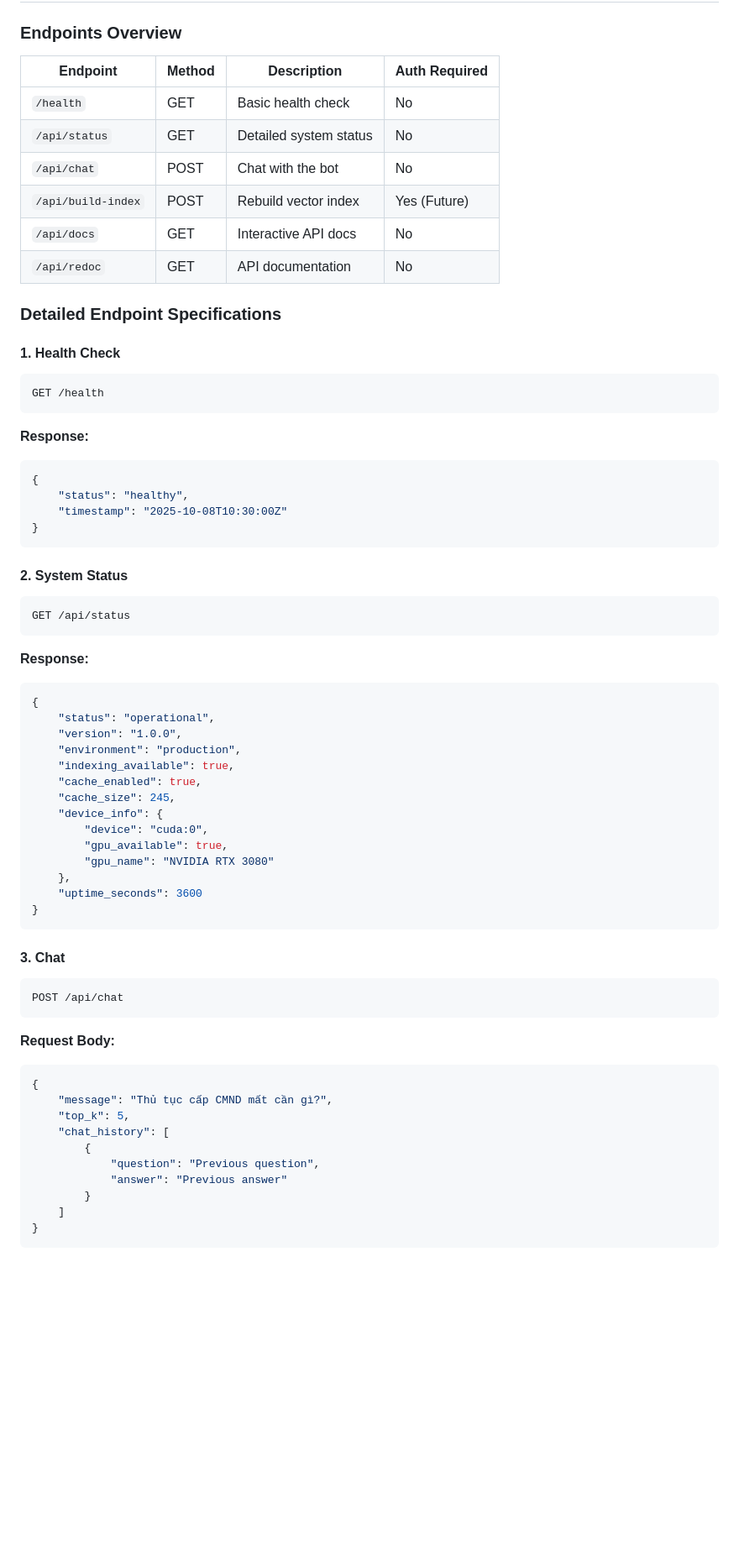
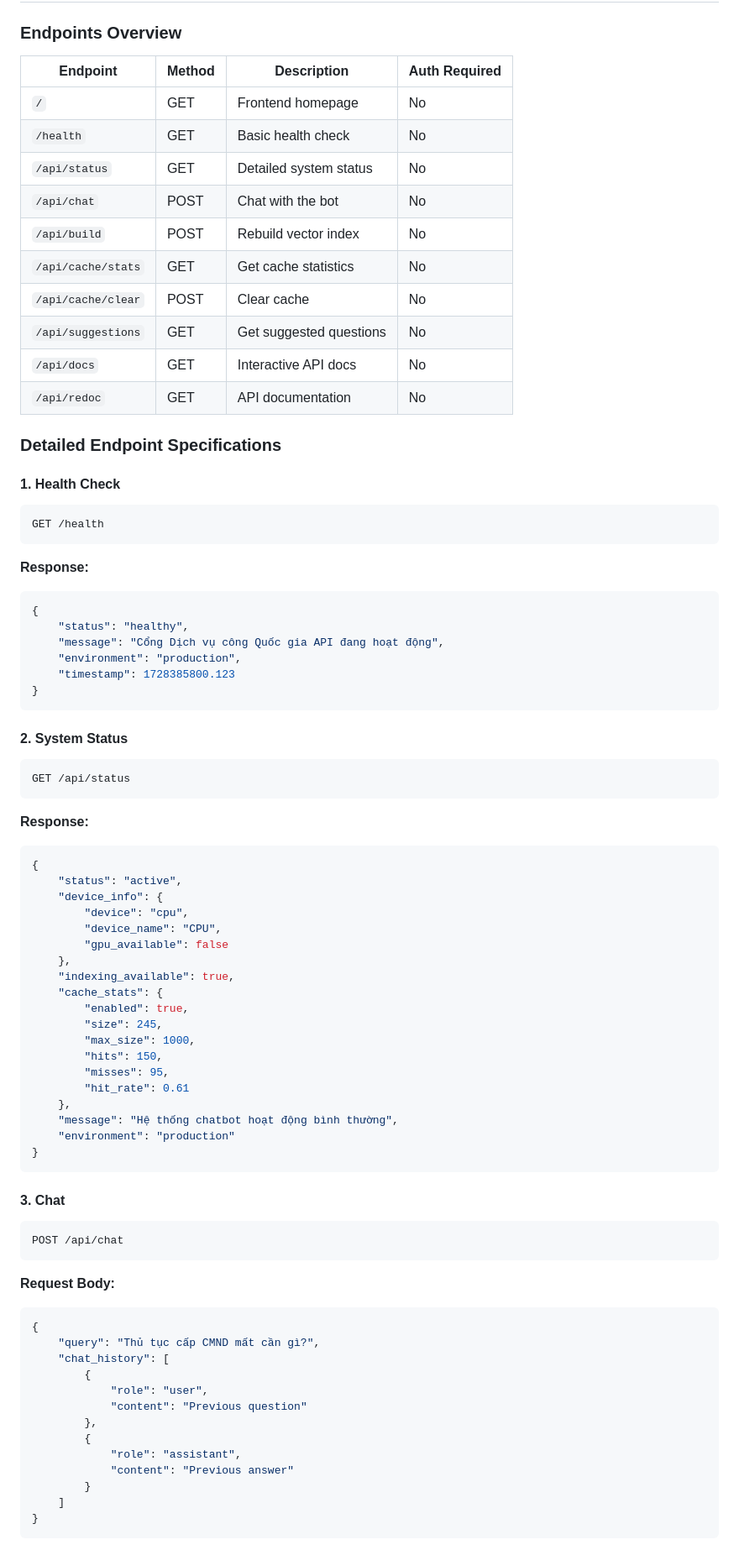
Before and after one commit to PhucHuwu/ChatBot_Dich_vu_cong, a Markdown page: README.md, the part around one of its changes. Shown at 84% size. Drawn GitHub-style; blank space fills up the shorter version.

````diff
--- a/README.md
+++ b/README.md
@@ -473,14 +453,18 @@ build_index(batch_size=32)
 
 ### Endpoints Overview
 
-| Endpoint           | Method | Description            | Auth Required |
-| ------------------ | ------ | ---------------------- | ------------- |
-| `/health`          | GET    | Basic health check     | No            |
-| `/api/status`      | GET    | Detailed system status | No            |
-| `/api/chat`        | POST   | Chat with the bot      | No            |
-| `/api/build-index` | POST   | Rebuild vector index   | Yes (Future)  |
-| `/api/docs`        | GET    | Interactive API docs   | No            |
-| `/api/redoc`       | GET    | API documentation      | No            |
+| Endpoint              | Method | Description                | Auth Required |
+| --------------------- | ------ | -------------------------- | ------------- |
+| `/`                   | GET    | Frontend homepage          | No            |
+| `/health`             | GET    | Basic health check         | No            |
+| `/api/status`         | GET    | Detailed system status     | No            |
+| `/api/chat`           | POST   | Chat with the bot          | No            |
+| `/api/build`          | POST   | Rebuild vector index       | No            |
+| `/api/cache/stats`    | GET    | Get cache statistics       | No            |
+| `/api/cache/clear`    | POST   | Clear cache                | No            |
+| `/api/suggestions`    | GET    | Get suggested questions    | No            |
+| `/api/docs`           | GET    | Interactive API docs       | No            |
+| `/api/redoc`          | GET    | API documentation          | No            |
 
 ### Detailed Endpoint Specifications
 
@@ -495,7 +479,9 @@ GET /health
 ```json
 {
     "status": "healthy",
-    "timestamp": "2025-10-08T10:30:00Z"
+    "message": "Cổng Dịch vụ công Quốc gia API đang hoạt động",
+    "environment": "production",
+    "timestamp": 1728385800.123
 }
 ```
 
@@ -509,18 +495,23 @@ GET /api/status
 
 ```json
 {
-    "status": "operational",
-    "version": "1.0.0",
-    "environment": "production",
+    "status": "active",
+    "device_info": {
+        "device": "cpu",
+        "device_name": "CPU",
+        "gpu_available": false
+    },
     "indexing_available": true,
-    "cache_enabled": true,
-    "cache_size": 245,
-    "device_info": {
-        "device": "cuda:0",
-        "gpu_available": true,
-        "gpu_name": "NVIDIA RTX 3080"
+    "cache_stats": {
+        "enabled": true,
+        "size": 245,
+        "max_size": 1000,
+        "hits": 150,
+        "misses": 95,
+        "hit_rate": 0.61
     },
-    "uptime_seconds": 3600
+    "message": "Hệ thống chatbot hoạt động bình thường",
+    "environment": "production"
 }
 ```
 
@@ -534,12 +525,15 @@ POST /api/chat
 
 ```json
 {
-    "message": "Thủ tục cấp CMND mất cần gì?",
-    "top_k": 5,
+    "query": "Thủ tục cấp CMND mất cần gì?",
     "chat_history": [
         {
-            "question": "Previous question",
-            "answer": "Previous answer"
+            "role": "user",
+            "content": "Previous question"
+        },
+        {
+            "role": "assistant",
+            "content": "Previous answer"
         }
     ]
 }
````
Also changed, not shown: other parts of README.md (+91 -109 lines).
